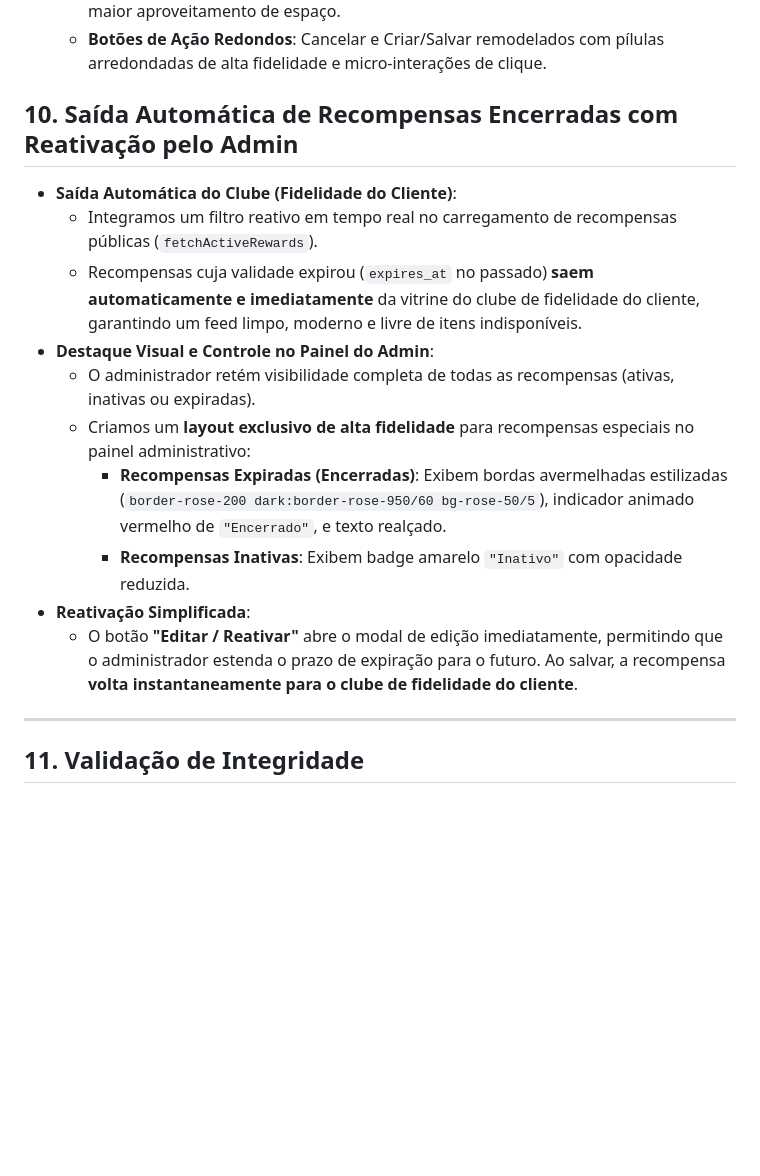
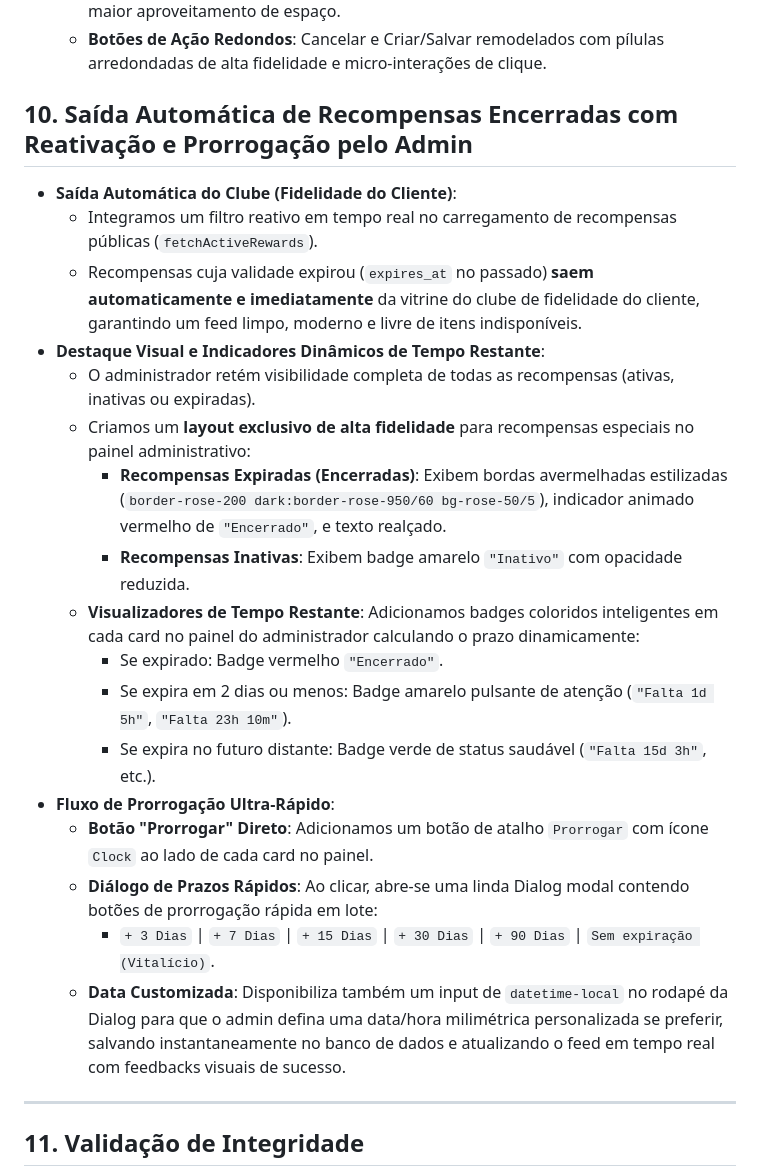
Before and after one commit to Heverton-web/com-amor-vestuario, a Markdown page: docs/summary_corrections_clube.md, the part around the change. Rendered like a GitHub page; blank space fills up the shorter version.

Commit message:
docs(summary): documenta indicador de tempo restante e diálogo de prorrogação de validade

```diff
--- a/docs/summary_corrections_clube.md
+++ b/docs/summary_corrections_clube.md
@@ -103,17 +103,24 @@ Este documento detalha as atualizações de alta fidelidade e correções críti
   * **Tipografia e Campos Elegantes**: Inputs estilizados com bordas sutis e fundo translúcido, agrupados de forma inteligente em grids de colunas responsivas para maior aproveitamento de espaço.
   * **Botões de Ação Redondos**: Cancelar e Criar/Salvar remodelados com pílulas arredondadas de alta fidelidade e micro-interações de clique.
 
-## 10. Saída Automática de Recompensas Encerradas com Reativação pelo Admin
+## 10. Saída Automática de Recompensas Encerradas com Reativação e Prorrogação pelo Admin
 * **Saída Automática do Clube (Fidelidade do Cliente)**:
   * Integramos um filtro reativo em tempo real no carregamento de recompensas públicas (`fetchActiveRewards`).
   * Recompensas cuja validade expirou (`expires_at` no passado) **saem automaticamente e imediatamente** da vitrine do clube de fidelidade do cliente, garantindo um feed limpo, moderno e livre de itens indisponíveis.
-* **Destaque Visual e Controle no Painel do Admin**:
+* **Destaque Visual e Indicadores Dinâmicos de Tempo Restante**:
   * O administrador retém visibilidade completa de todas as recompensas (ativas, inativas ou expiradas).
   * Criamos um **layout exclusivo de alta fidelidade** para recompensas especiais no painel administrativo:
     * **Recompensas Expiradas (Encerradas)**: Exibem bordas avermelhadas estilizadas (`border-rose-200 dark:border-rose-950/60 bg-rose-50/5`), indicador animado vermelho de `"Encerrado"`, e texto realçado.
     * **Recompensas Inativas**: Exibem badge amarelo `"Inativo"` com opacidade reduzida.
-* **Reativação Simplificada**:
-  * O botão **"Editar / Reativar"** abre o modal de edição imediatamente, permitindo que o administrador estenda o prazo de expiração para o futuro. Ao salvar, a recompensa **volta instantaneamente para o clube de fidelidade do cliente**.
+  * **Visualizadores de Tempo Restante**: Adicionamos badges coloridos inteligentes em cada card no painel do administrador calculando o prazo dinamicamente:
+    * Se expirado: Badge vermelho `"Encerrado"`.
+    * Se expira em 2 dias ou menos: Badge amarelo pulsante de atenção (`"Falta 1d 5h"`, `"Falta 23h 10m"`).
+    * Se expira no futuro distante: Badge verde de status saudável (`"Falta 15d 3h"`, etc.).
+* **Fluxo de Prorrogação Ultra-Rápido**:
+  * **Botão "Prorrogar" Direto**: Adicionamos um botão de atalho `Prorrogar` com ícone `Clock` ao lado de cada card no painel.
+  * **Diálogo de Prazos Rápidos**: Ao clicar, abre-se uma linda Dialog modal contendo botões de prorrogação rápida em lote:
+    * `+ 3 Dias` | `+ 7 Dias` | `+ 15 Dias` | `+ 30 Dias` | `+ 90 Dias` | `Sem expiração (Vitalício)`.
+  * **Data Customizada**: Disponibiliza também um input de `datetime-local` no rodapé da Dialog para que o admin defina uma data/hora milimétrica personalizada se preferir, salvando instantaneamente no banco de dados e atualizando o feed em tempo real com feedbacks visuais de sucesso.
 
 ---
 
```
